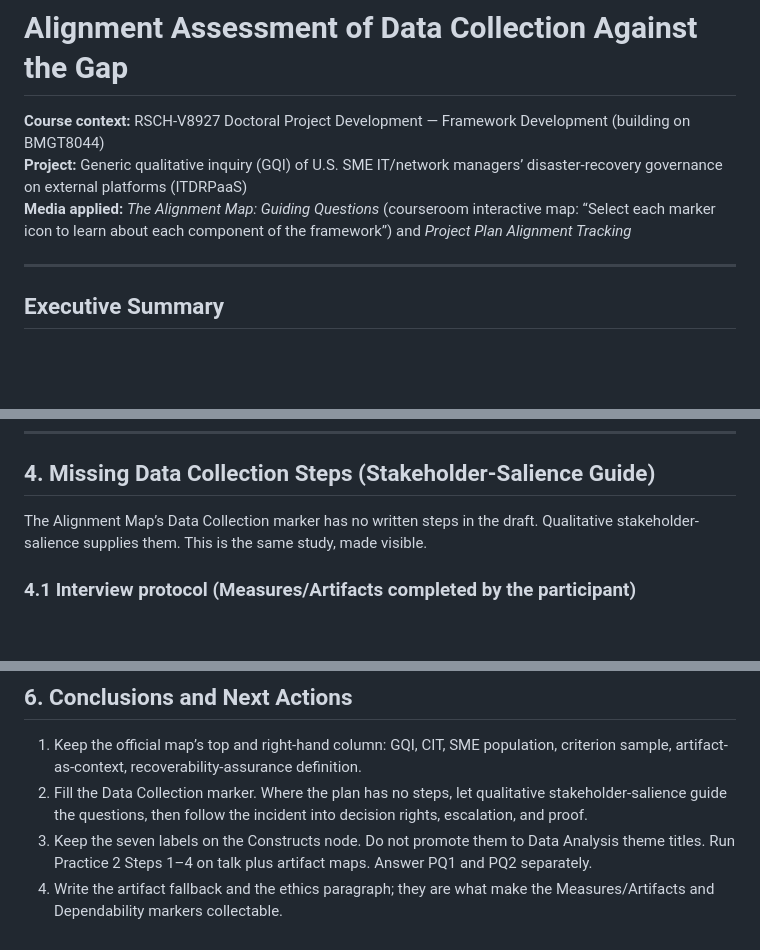
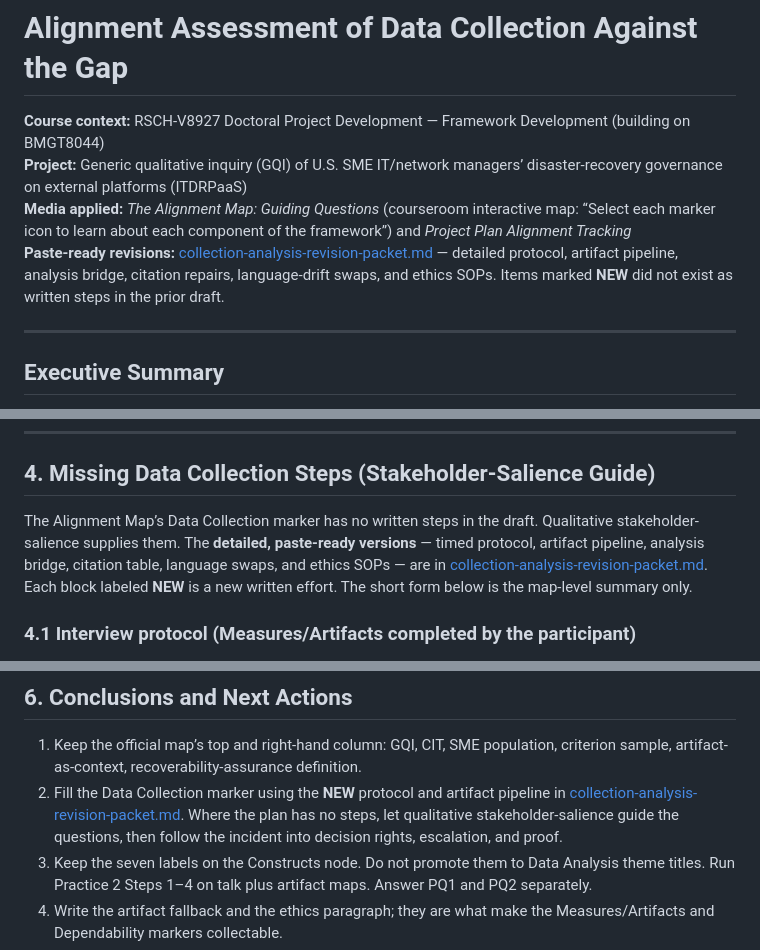
Before and after one commit to delano2x-Procedurals/RSCH-V8927, a Markdown page: docs/alignment-assessment-data-collection.md, 3 parts joined by grey strips. Rendered like a GitHub page; blank space fills up the shorter version.

```diff
--- a/docs/alignment-assessment-data-collection.md
+++ b/docs/alignment-assessment-data-collection.md
@@ -3,6 +3,7 @@
 **Course context:** RSCH-V8927 Doctoral Project Development — Framework Development (building on BMGT8044)
 **Project:** Generic qualitative inquiry (GQI) of U.S. SME IT/network managers’ disaster-recovery governance on external platforms (ITDRPaaS)
 **Media applied:** *The Alignment Map: Guiding Questions* (courseroom interactive map: “Select each marker icon to learn about each component of the framework”) and *Project Plan Alignment Tracking*
+**Paste-ready revisions:** [collection-analysis-revision-packet.md](collection-analysis-revision-packet.md) — detailed protocol, artifact pipeline, analysis bridge, citation repairs, language-drift swaps, and ethics SOPs. Items marked **NEW** did not exist as written steps in the prior draft.
 
 ---
 
@@ -251,7 +252,7 @@ This is the Alignment Map test for the Measures/Artifacts and Data Collection ma
 
 ## 4. Missing Data Collection Steps (Stakeholder-Salience Guide)
 
-The Alignment Map’s Data Collection marker has no written steps in the draft. Qualitative stakeholder-salience supplies them. This is the same study, made visible.
+The Alignment Map’s Data Collection marker has no written steps in the draft. Qualitative stakeholder-salience supplies them. The **detailed, paste-ready versions** — timed protocol, artifact pipeline, analysis bridge, citation table, language swaps, and ethics SOPs — are in [collection-analysis-revision-packet.md](collection-analysis-revision-packet.md). Each block labeled **NEW** is a new written effort. The short form below is the map-level summary only.
 
 ### 4.1 Interview protocol (Measures/Artifacts completed by the participant)
 
@@ -348,7 +349,7 @@ Analysis will reuse the four-step generic thematic reduction practiced in Data A
 ## 6. Conclusions and Next Actions
 
 1. Keep the official map’s top and right-hand column: GQI, CIT, SME population, criterion sample, artifact-as-context, recoverability-assurance definition.
-2. Fill the Data Collection marker. Where the plan has no steps, let qualitative stakeholder-salience guide the questions, then follow the incident into decision rights, escalation, and proof.
+2. Fill the Data Collection marker using the **NEW** protocol and artifact pipeline in [collection-analysis-revision-packet.md](collection-analysis-revision-packet.md). Where the plan has no steps, let qualitative stakeholder-salience guide the questions, then follow the incident into decision rights, escalation, and proof.
 3. Keep the seven labels on the Constructs node. Do not promote them to Data Analysis theme titles. Run Practice 2 Steps 1–4 on talk plus artifact maps. Answer PQ1 and PQ2 separately.
 4. Write the artifact fallback and the ethics paragraph; they are what make the Measures/Artifacts and Dependability markers collectable.
 5. Repair citations and GQI language so Methodology does not drift into phenomenology or audit.
```
Also changed, not shown: docs/collection-analysis-revision-packet.md (added, +429 -0 lines).
